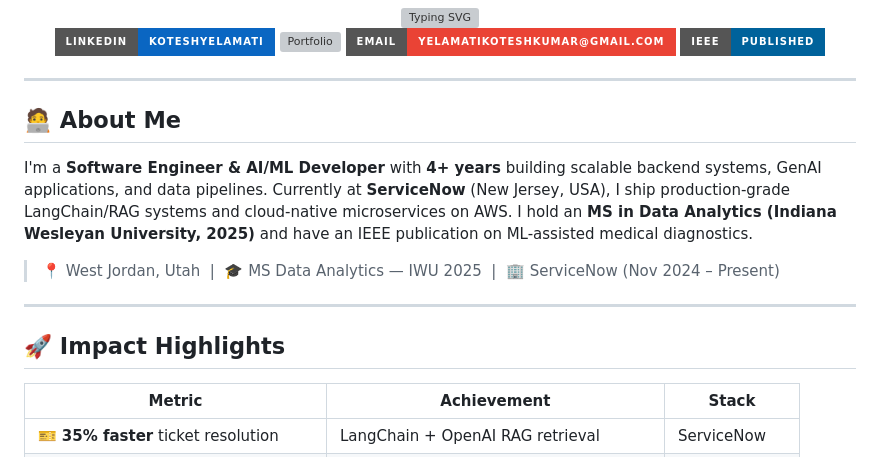
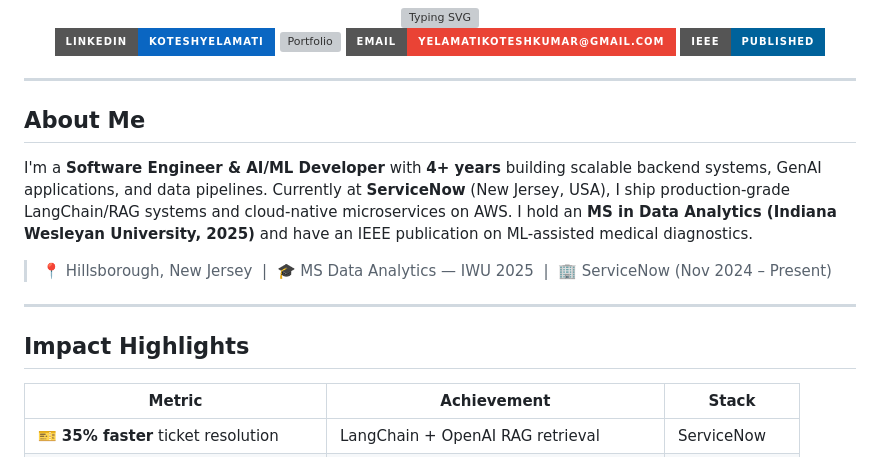
Before and after one commit to koteshyelamati/koteshyelamati, a Markdown page: README.md, the part around one of its changes. Drawn GitHub-style; badges without logos; grey boxes are pictures that could not be loaded.

```diff
--- a/README.md
+++ b/README.md
@@ -13,15 +13,15 @@
 
 ---
 
-## 🧑‍💻 About Me
+##  About Me
 
 I'm a **Software Engineer & AI/ML Developer** with **4+ years** building scalable backend systems, GenAI applications, and data pipelines. Currently at **ServiceNow** (New Jersey, USA), I ship production-grade LangChain/RAG systems and cloud-native microservices on AWS. I hold an **MS in Data Analytics (Indiana Wesleyan University, 2025)** and have an IEEE publication on ML-assisted medical diagnostics.
 
-> 📍 West Jordan, Utah &nbsp;|&nbsp; 🎓 MS Data Analytics — IWU 2025 &nbsp;|&nbsp; 🏢 ServiceNow (Nov 2024 – Present)
+> 📍 Hillsborough, New Jersey &nbsp;|&nbsp; 🎓 MS Data Analytics — IWU 2025 &nbsp;|&nbsp; 🏢 ServiceNow (Nov 2024 – Present)
 
 ---
 
-## 🚀 Impact Highlights
+##  Impact Highlights
 
 | Metric | Achievement | Stack |
 |--------|-------------|-------|
```
Also changed, not shown: other parts of README.md (+13 -13 lines).
